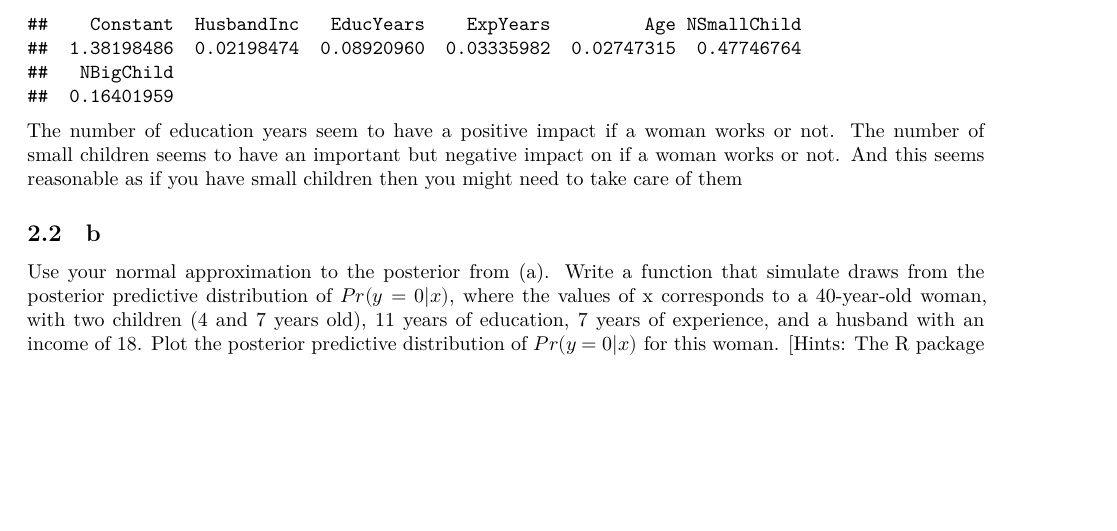
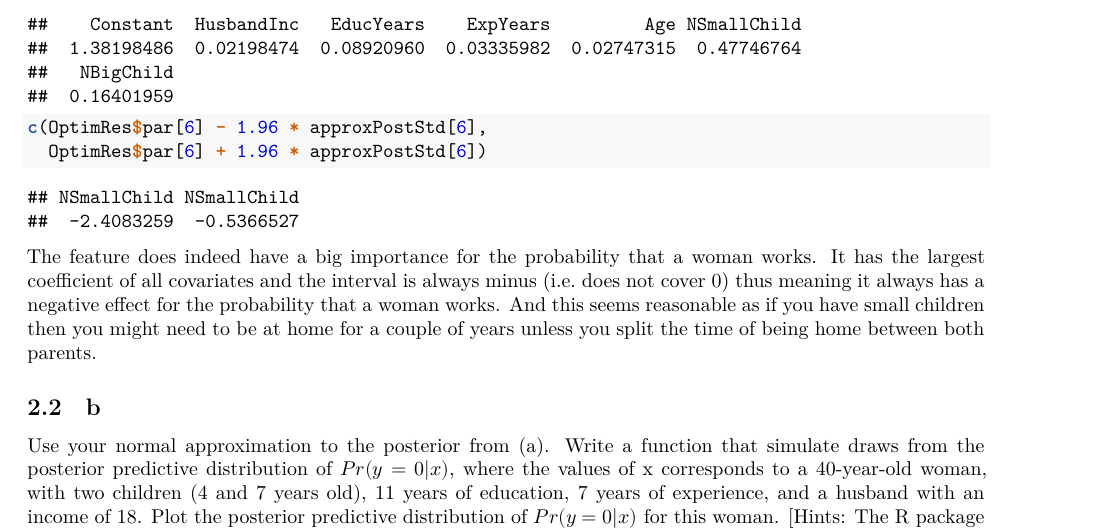
Before and after one commit to Johhed15/Bayesian-Learning, an R Markdown document (Labb 2/Lab_2.Rmd): part of page 14 of 16, cut so that both start at the same text, the shorter picture padded with empty space. Rendered offline with R 4.5, knitr and Pandoc, then LaTeX, with nearby package versions.

Commit message:
update 2a from teams

````diff
--- a/Labb 2/Lab_2.Rmd
+++ b/Labb 2/Lab_2.Rmd
@@ -410,7 +410,13 @@ print('The approximate posterior standard deviation is:')
 print(approxPostStd)
 
 ```
-The number of education years seem to have a positive impact if a woman works or not. The number of small children seems to have an important but negative impact on if a woman works or not. And this seems reasonable as if you have small children then you might need to take care of them
+
+```{r}
+c(OptimRes$par[6] - 1.96 * approxPostStd[6],
+  OptimRes$par[6] + 1.96 * approxPostStd[6])
+```
+The feature does indeed have a big importance for the probability that a woman works. It has the largest coefficient of all covariates and the interval is always minus (i.e. does not cover 0) thus meaning it always has a negative effect for the probability that a woman works.
+And this seems reasonable as if you have small children then you might need to be at home for a couple of years unless you split the time of being home between both parents.
 
 ## b
 
````
Also changed, not shown: Labb 2/Lab_2.Rmd (1 more changed lines).
